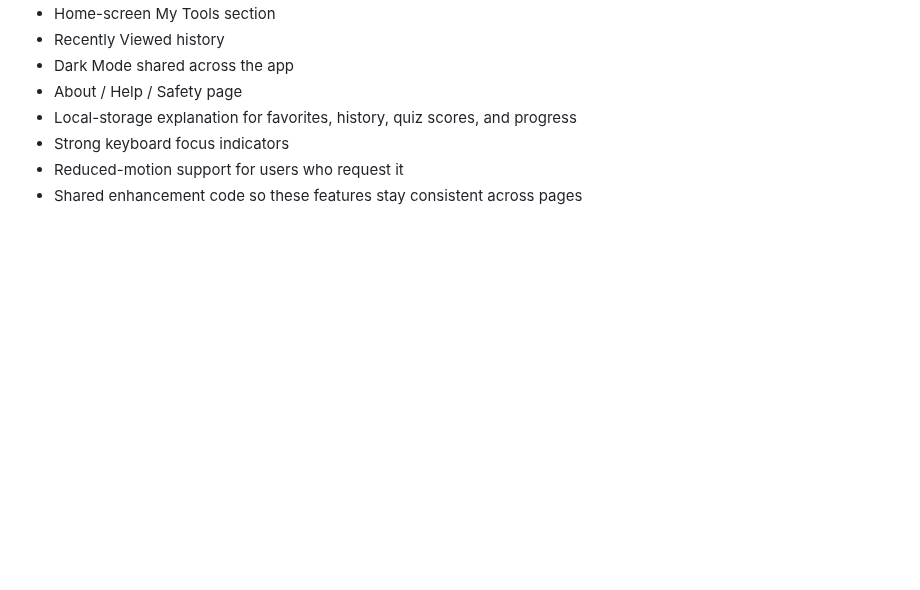
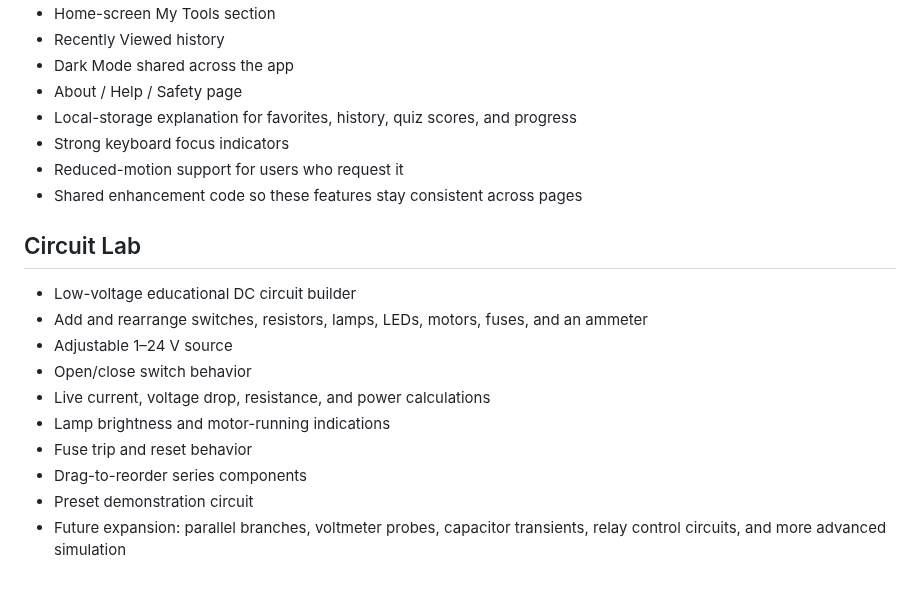
Before and after one commit to comctx/Electrical-Solar-Explorer, a Markdown page: Electrical_Solar_Explorer_ROADMAP.md, the part around the change. Drawn GitHub-style; blank space fills up the shorter version.

Commit message:
Add Circuit Lab roadmap

```diff
--- a/Electrical_Solar_Explorer_ROADMAP.md
+++ b/Electrical_Solar_Explorer_ROADMAP.md
@@ -551,3 +551,16 @@ A DONCO-BAYCITY™ App
 - Strong keyboard focus indicators
 - Reduced-motion support for users who request it
 - Shared enhancement code so these features stay consistent across pages
+
+
+## Circuit Lab
+- Low-voltage educational DC circuit builder
+- Add and rearrange switches, resistors, lamps, LEDs, motors, fuses, and an ammeter
+- Adjustable 1–24 V source
+- Open/close switch behavior
+- Live current, voltage drop, resistance, and power calculations
+- Lamp brightness and motor-running indications
+- Fuse trip and reset behavior
+- Drag-to-reorder series components
+- Preset demonstration circuit
+- Future expansion: parallel branches, voltmeter probes, capacitor transients, relay control circuits, and more advanced simulation
```
